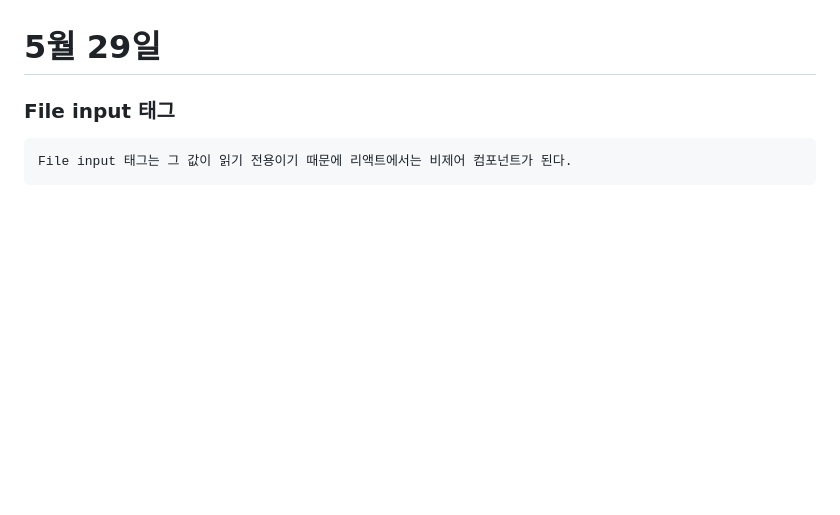
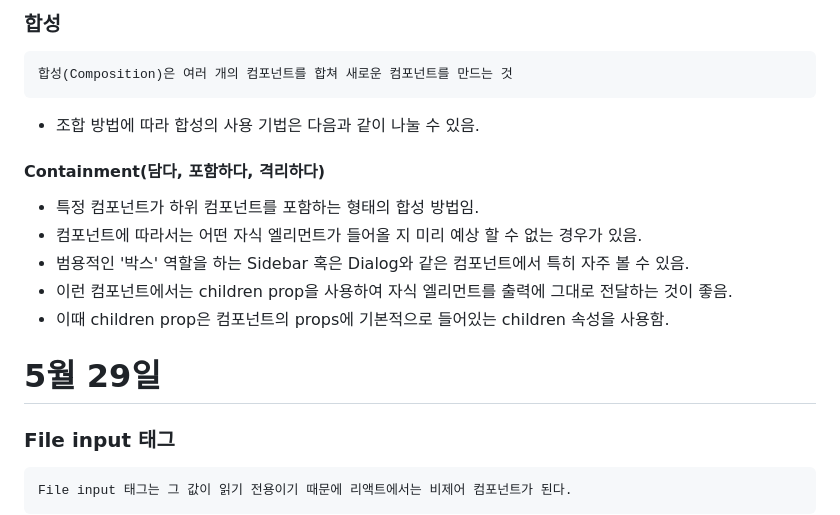
Before and after one commit to soweat/react1-2, a Markdown page: README.md, the part around one of its changes. Drawn GitHub-style; blank space fills up the shorter version.

````diff
--- a/README.md
+++ b/README.md
@@ -10,3 +113,14 @@
+### 합성
+```ruby
+합성(Composition)은 여러 개의 컴포넌트를 합쳐 새로운 컴포넌트를 만드는 것
+```
+* 조합 방법에 따라 합성의 사용 기법은 다음과 같이 나눌 수 있음.
+#### Containment(담다, 포함하다, 격리하다)
+* 특정 컴포넌트가 하위 컴포넌트를 포함하는 형태의 합성 방법임.
+* 컴포넌트에 따라서는 어떤 자식 엘리먼트가 들어올 지 미리 예상 할 수 없는 경우가 있음.
+* 범용적인 '박스' 역할을 하는 Sidebar 혹은 Dialog와 같은 컴포넌트에서 특히 자주 볼 수 있음.
+* 이런 컴포넌트에서는 children prop을 사용하여 자식 엘리먼트를 출력에 그대로 전달하는 것이 좋음.
+* 이때 children prop은 컴포넌트의 props에 기본적으로 들어있는 children 속성을 사용함.
 
 # 5월 29일
 
````
Also changed, not shown: other parts of README.md (+103 -0 lines).
